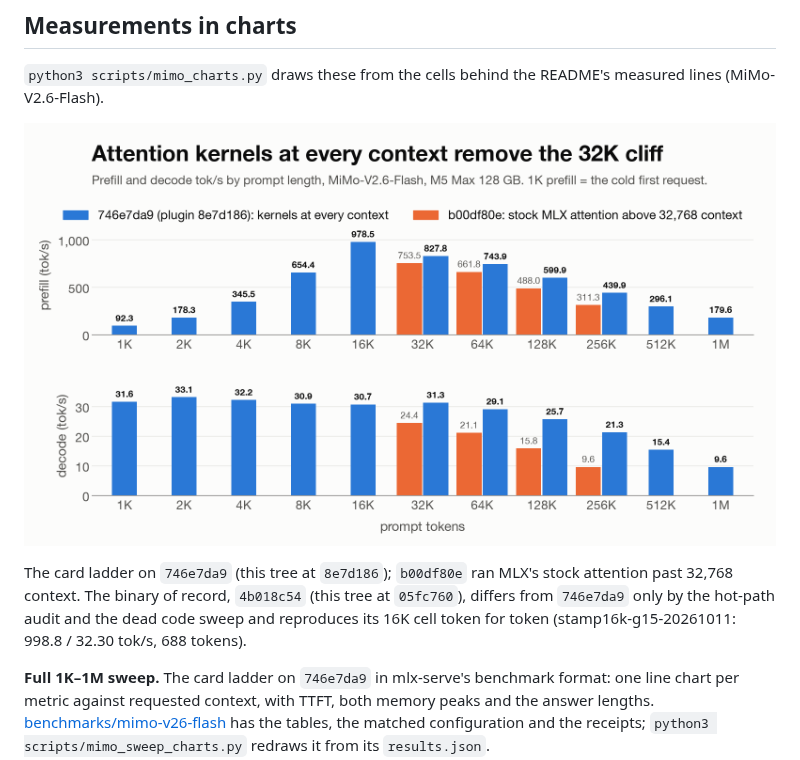
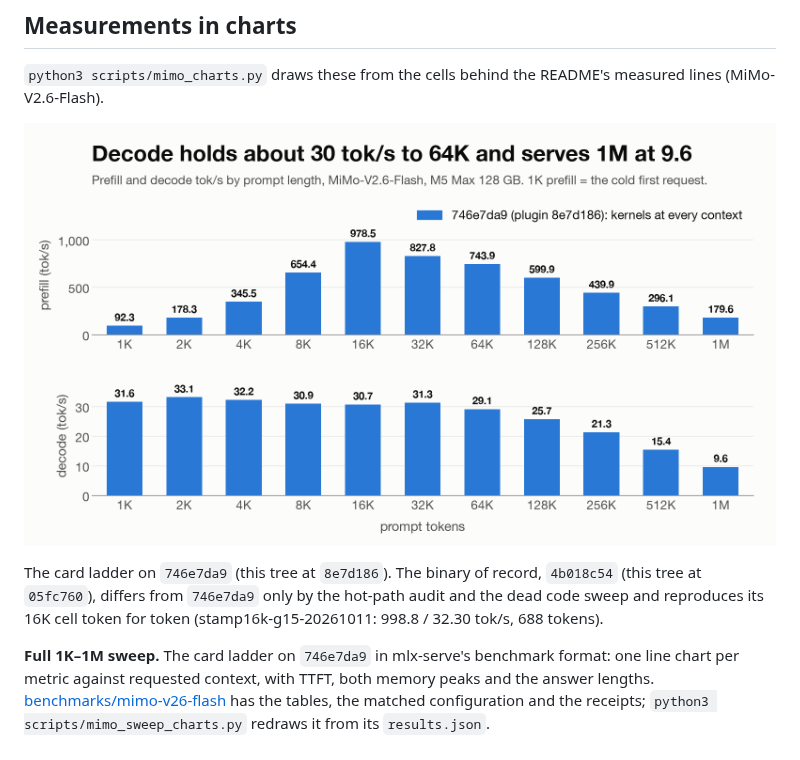
Before and after one commit to davidtai/mlx-stream, a Markdown page: docs/mimo.md, the part around one of its changes. Drawn GitHub-style; pictures changed too: docs/img/mimo-ladder.png.

```diff
--- a/docs/mimo.md
+++ b/docs/mimo.md
@@ -220,7 +220,7 @@ The prompt runs whole, in calls of up to 16,384 rows. Per routed layer:
 
-The card ladder on `746e7da9` (this tree at `8e7d186`); `b00df80e` ran MLX's stock attention past 32,768 context. The
-binary of record, `4b018c54` (this tree at `05fc760`), differs from `746e7da9` only by the hot-path audit and the dead
-code sweep and reproduces its 16K cell token for token (stamp16k-g15-20261011: 998.8 / 32.30 tok/s, 688 tokens).
+The card ladder on `746e7da9` (this tree at `8e7d186`). The binary of record, `4b018c54` (this tree at `05fc760`),
+differs from `746e7da9` only by the hot-path audit and the dead code sweep and reproduces its 16K cell token for token
+(stamp16k-g15-20261011: 998.8 / 32.30 tok/s, 688 tokens).
 
 **Full 1K–1M sweep.** The card ladder on `746e7da9` in mlx-serve's benchmark format: one line chart per metric
 against requested context, with TTFT, both memory peaks and the answer lengths.
```
Also changed, not shown: other parts of docs/mimo.md (+1 -1 lines), README.md (+3 -5 lines), 1 other file.
